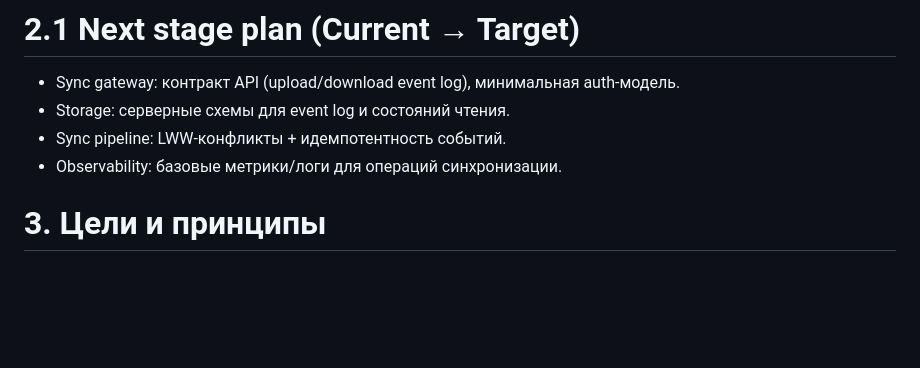
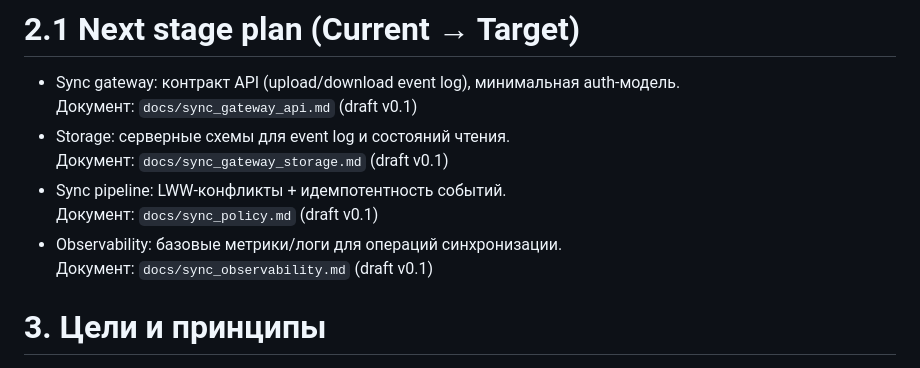
Before and after one commit to AlexGW-1/cogniread, a Markdown page: docs/solution_architecture.md, the part around the change. GitHub-like rendering; blank space fills up the shorter version.

Commit message:
Link sync docs in solution architecture

```diff
--- a/docs/solution_architecture.md
+++ b/docs/solution_architecture.md
@@ -21,9 +21,13 @@ Solution Architecture
 # 2.1 Next stage plan (Current → Target)
 
 - Sync gateway: контракт API (upload/download event log), минимальная auth‑модель.
+  Документ: `docs/sync_gateway_api.md` (draft v0.1)
 - Storage: серверные схемы для event log и состояний чтения.
+  Документ: `docs/sync_gateway_storage.md` (draft v0.1)
 - Sync pipeline: LWW‑конфликты + идемпотентность событий.
+  Документ: `docs/sync_policy.md` (draft v0.1)
 - Observability: базовые метрики/логи для операций синхронизации.
+  Документ: `docs/sync_observability.md` (draft v0.1)
 
 # 3. Цели и принципы
 
```
